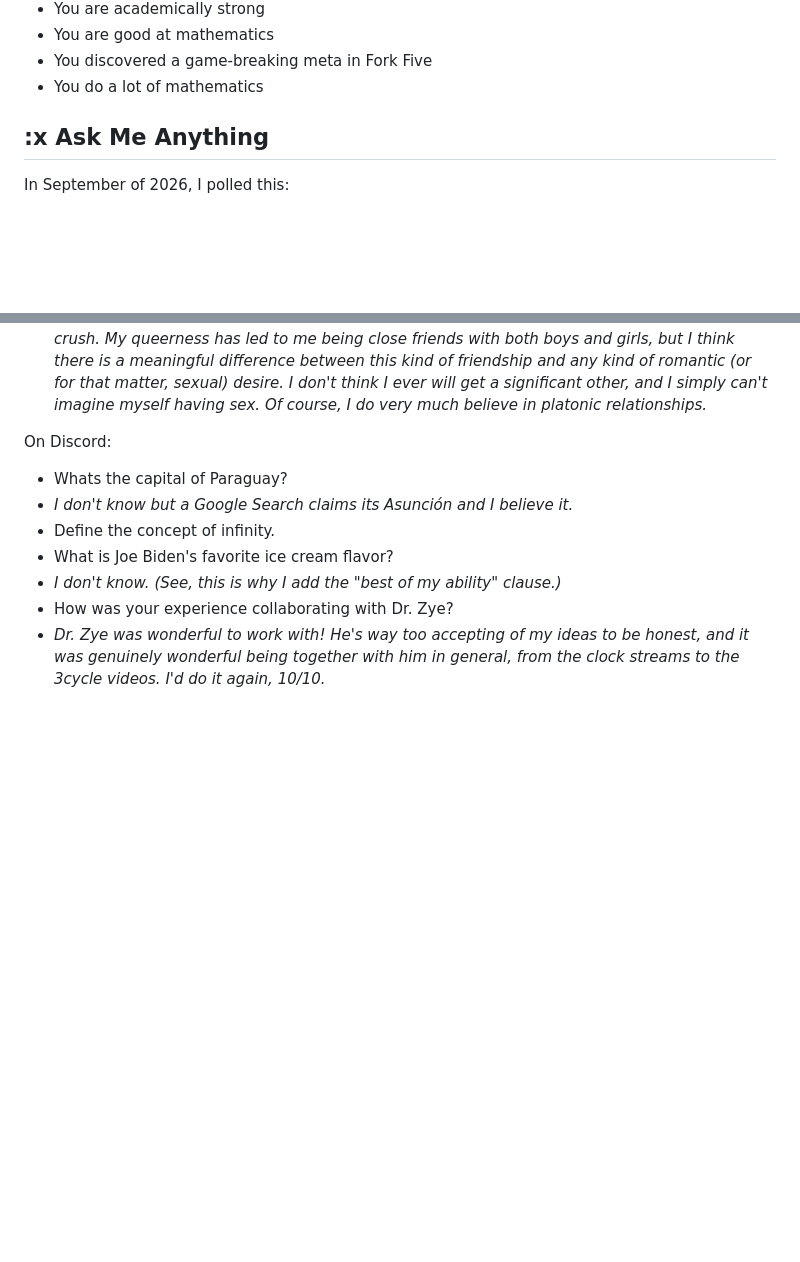
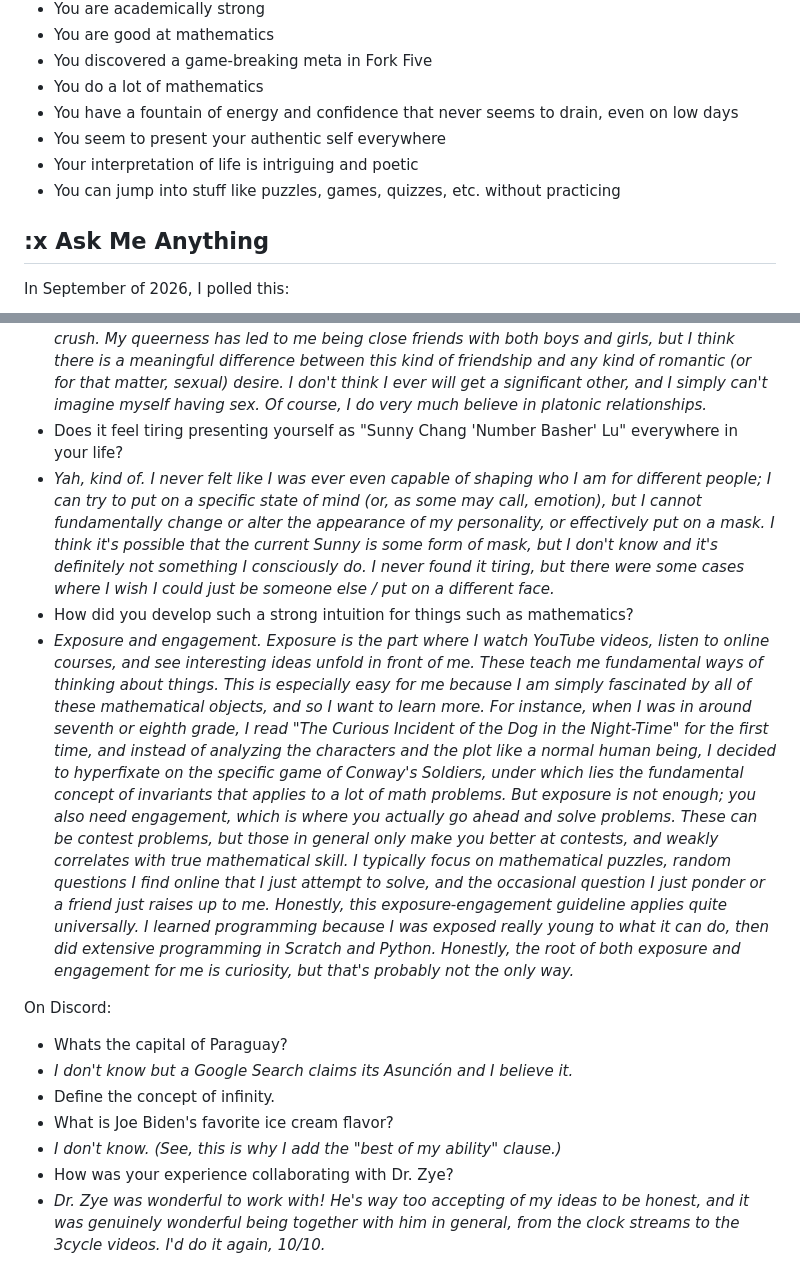
Before and after one commit to Snylur/Snylur.github.io, a Markdown page: index.md, 2 parts joined by grey strips. GitHub-like rendering; blank space fills up the shorter version.

```diff
--- a/index.md
+++ b/index.md
@@ -352,6 +352,10 @@ On WeChat:
 - You are good at mathematics
 - You discovered a game-breaking meta in Fork Five
 - You do a lot of mathematics
+- You have a fountain of energy and confidence that never seems to drain, even on low days
+- You seem to present your authentic self everywhere
+- Your interpretation of life is intriguing and poetic
+- You can jump into stuff like puzzles, games, quizzes, etc. without practicing
 
 ## :x Ask Me Anything
 
@@ -395,6 +399,10 @@ On WeChat, I got the following responses:
 - *I don't know...? I don't completely know how to define free will in a way that doesn't simply trivialize the problem. By process of elimination, however, I would rather believe that we do have free will.*
 - Were you always aromantic asexual? Did you ever have a crush?
 - *I think I was always asexual; I'm less sure about aromantic. I wouldn't say I've ever had a crush. My queerness has led to me being close friends with both boys and girls, but I think there is a meaningful difference between this kind of friendship and any kind of romantic (or for that matter, sexual) desire. I don't think I ever will get a significant other, and I simply can't imagine myself having sex. Of course, I do very much believe in platonic relationships.*
+- Does it feel tiring presenting yourself as "Sunny Chang 'Number Basher' Lu" everywhere in your life?
+- *Yah, kind of. I never felt like I was ever even capable of shaping who I am for different people; I can try to put on a specific state of mind (or, as some may call, emotion), but I cannot fundamentally change or alter the appearance of my personality, or effectively put on a mask. I think it's possible that the current Sunny is some form of mask, but I don't know and it's definitely not something I consciously do. I never found it tiring, but there were some cases where I wish I could just be someone else / put on a different face.*
+- How did you develop such a strong intuition for things such as mathematics?
+- *Exposure and engagement. Exposure is the part where I watch YouTube videos, listen to online courses, and see interesting ideas unfold in front of me. These teach me fundamental ways of thinking about things. This is especially easy for me because I am simply fascinated by all of these mathematical objects, and so I want to learn more. For instance, when I was in around seventh or eighth grade, I read "The Curious Incident of the Dog in the Night-Time" for the first time, and instead of analyzing the characters and the plot like a normal human being, I decided to hyperfixate on the specific game of Conway's Soldiers, under which lies the fundamental concept of invariants that applies to a lot of math problems. But exposure is not enough; you also need engagement, which is where you actually go ahead and solve problems. These can be contest problems, but those in general only make you better at contests, and weakly correlates with true mathematical skill. I typically focus on mathematical puzzles, random questions I find online that I just attempt to solve, and the occasional question I just ponder or a friend just raises up to me. Honestly, this exposure-engagement guideline applies quite universally. I learned programming because I was exposed really young to what it can do, then did extensive programming in Scratch and Python. Honestly, the root of both exposure and engagement for me is curiosity, but that's probably not the only way.*
 
 On Discord:
 
```
